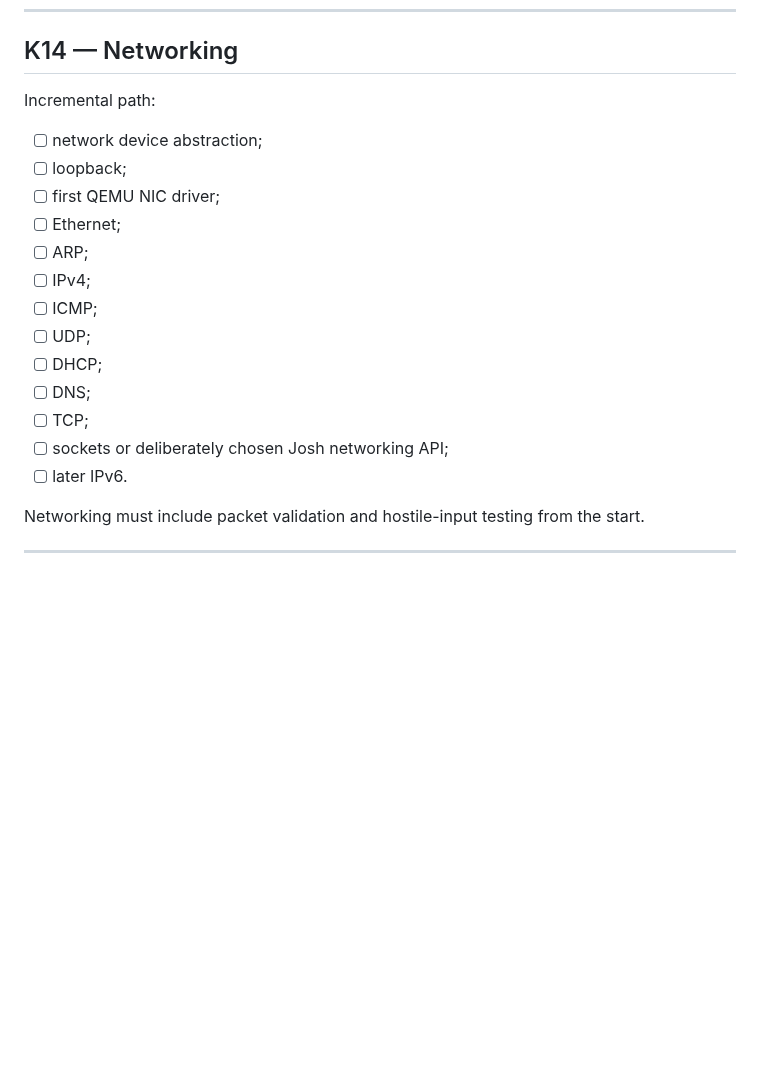
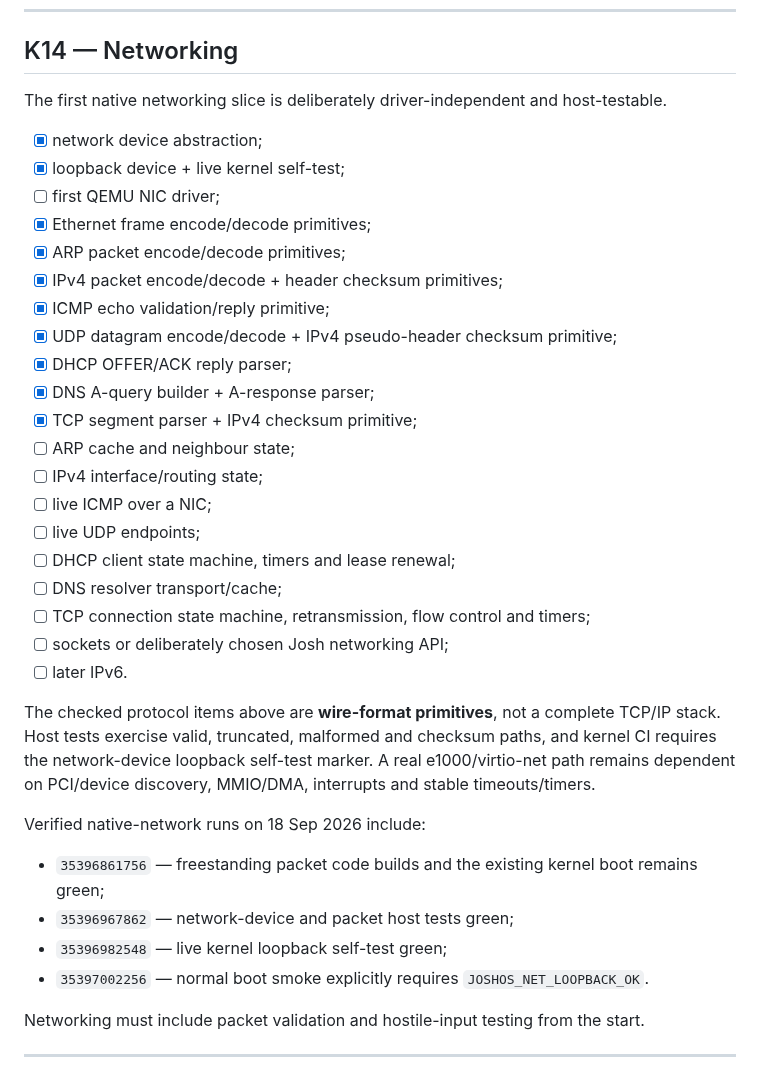
Before and after one commit to joshuaparris-max/AshFallen, a Markdown page: docs/KERNEL_ROADMAP.md, the part around the change. Drawn GitHub-style; blank space fills up the shorter version.

Commit message:
docs: record native networking foundation accurately

```diff
--- a/docs/KERNEL_ROADMAP.md
+++ b/docs/KERNEL_ROADMAP.md
@@ -269,21 +269,37 @@ Do not expose kernel internals as the permanent Josh app API.
 
 ## K14 — Networking
 
-Incremental path:
+The first native networking slice is deliberately driver-independent and host-testable.
 
-- [ ] network device abstraction;
-- [ ] loopback;
+- [x] network device abstraction;
+- [x] loopback device + live kernel self-test;
 - [ ] first QEMU NIC driver;
-- [ ] Ethernet;
-- [ ] ARP;
-- [ ] IPv4;
-- [ ] ICMP;
-- [ ] UDP;
-- [ ] DHCP;
-- [ ] DNS;
-- [ ] TCP;
+- [x] Ethernet frame encode/decode primitives;
+- [x] ARP packet encode/decode primitives;
+- [x] IPv4 packet encode/decode + header checksum primitives;
+- [x] ICMP echo validation/reply primitive;
+- [x] UDP datagram encode/decode + IPv4 pseudo-header checksum primitive;
+- [x] DHCP OFFER/ACK reply parser;
+- [x] DNS A-query builder + A-response parser;
+- [x] TCP segment parser + IPv4 checksum primitive;
+- [ ] ARP cache and neighbour state;
+- [ ] IPv4 interface/routing state;
+- [ ] live ICMP over a NIC;
+- [ ] live UDP endpoints;
+- [ ] DHCP client state machine, timers and lease renewal;
+- [ ] DNS resolver transport/cache;
+- [ ] TCP connection state machine, retransmission, flow control and timers;
 - [ ] sockets or deliberately chosen Josh networking API;
 - [ ] later IPv6.
+
+The checked protocol items above are **wire-format primitives**, not a complete TCP/IP stack. Host tests exercise valid, truncated, malformed and checksum paths, and kernel CI requires the network-device loopback self-test marker. A real e1000/virtio-net path remains dependent on PCI/device discovery, MMIO/DMA, interrupts and stable timeouts/timers.
+
+Verified native-network runs on 18 Sep 2026 include:
+
+- `35396861756` — freestanding packet code builds and the existing kernel boot remains green;
+- `35396967862` — network-device and packet host tests green;
+- `35396982548` — live kernel loopback self-test green;
+- `35397002256` — normal boot smoke explicitly requires `JOSHOS_NET_LOOPBACK_OK`.
 
 Networking must include packet validation and hostile-input testing from the start.
 
```
